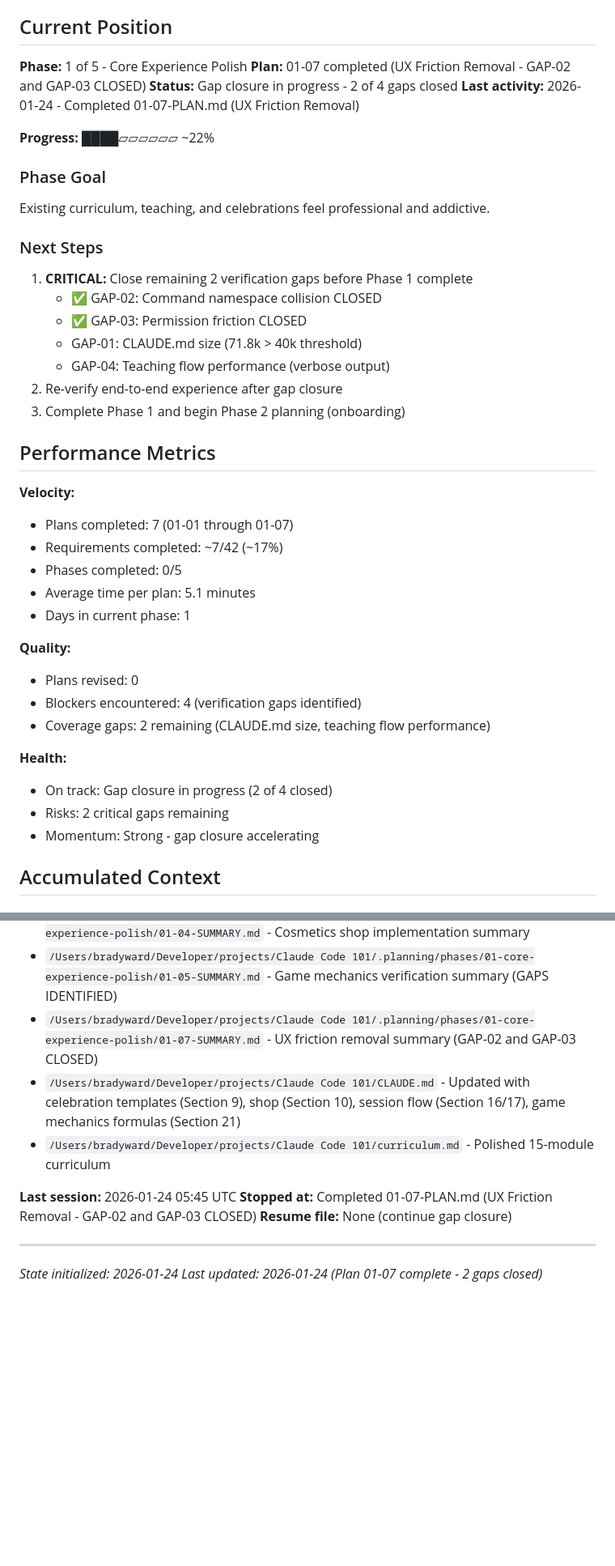
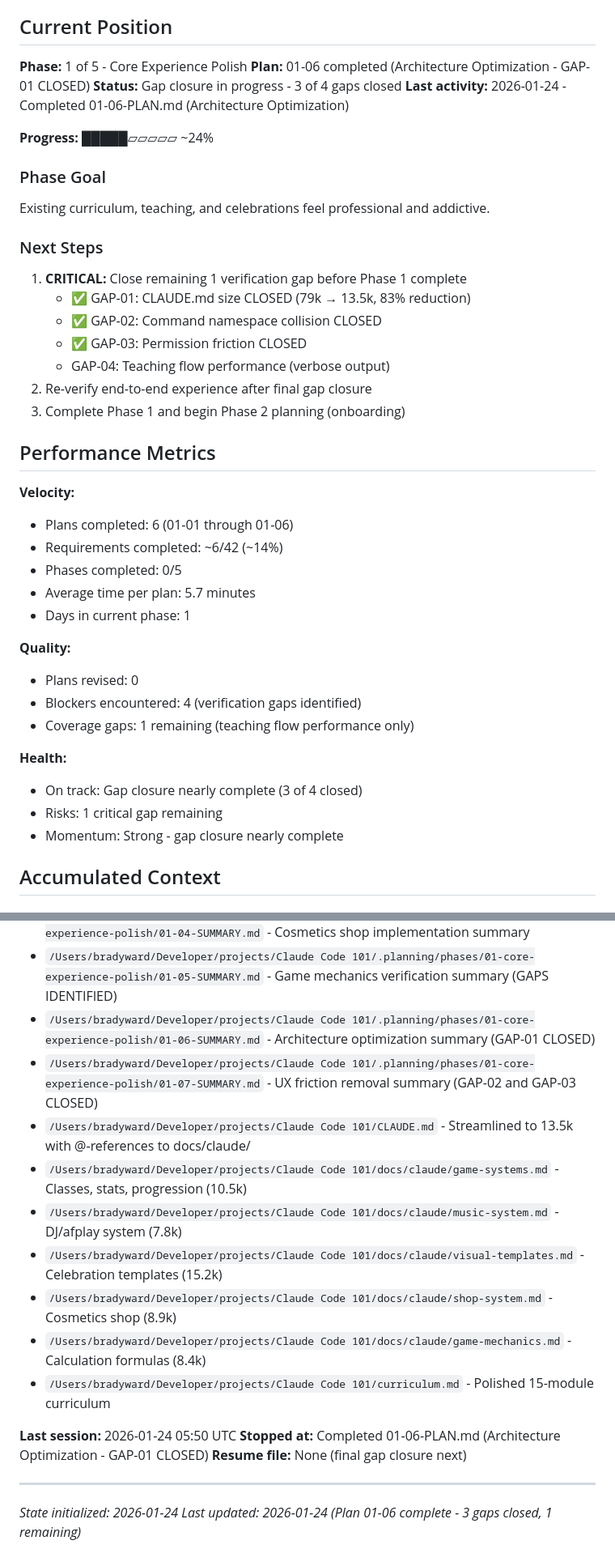
Before and after one commit to bradydward/claude-code-101, a Markdown page: .planning/STATE.md, 2 parts joined by grey strips. Shown at 81% size. GitHub-like rendering; blank space fills up the shorter version.

```diff
--- a/.planning/STATE.md
+++ b/.planning/STATE.md
@@ -12,42 +12,42 @@
 ## Current Position
 
 **Phase:** 1 of 5 - Core Experience Polish
-**Plan:** 01-07 completed (UX Friction Removal - GAP-02 and GAP-03 CLOSED)
-**Status:** Gap closure in progress - 2 of 4 gaps closed
-**Last activity:** 2026-01-24 - Completed 01-07-PLAN.md (UX Friction Removal)
+**Plan:** 01-06 completed (Architecture Optimization - GAP-01 CLOSED)
+**Status:** Gap closure in progress - 3 of 4 gaps closed
+**Last activity:** 2026-01-24 - Completed 01-06-PLAN.md (Architecture Optimization)
 
-**Progress:** ████▱▱▱▱▱▱ ~22%
+**Progress:** █████▱▱▱▱▱ ~24%
 
 ### Phase Goal
 Existing curriculum, teaching, and celebrations feel professional and addictive.
 
 ### Next Steps
-1. **CRITICAL:** Close remaining 2 verification gaps before Phase 1 complete
+1. **CRITICAL:** Close remaining 1 verification gap before Phase 1 complete
+   - ✅ GAP-01: CLAUDE.md size CLOSED (79k → 13.5k, 83% reduction)
    - ✅ GAP-02: Command namespace collision CLOSED
    - ✅ GAP-03: Permission friction CLOSED
-   - GAP-01: CLAUDE.md size (71.8k > 40k threshold)
    - GAP-04: Teaching flow performance (verbose output)
-2. Re-verify end-to-end experience after gap closure
+2. Re-verify end-to-end experience after final gap closure
 3. Complete Phase 1 and begin Phase 2 planning (onboarding)
 
 ## Performance Metrics
 
 **Velocity:**
-- Plans completed: 7 (01-01 through 01-07)
-- Requirements completed: ~7/42 (~17%)
+- Plans completed: 6 (01-01 through 01-06)
+- Requirements completed: ~6/42 (~14%)
 - Phases completed: 0/5
-- Average time per plan: 5.1 minutes
+- Average time per plan: 5.7 minutes
 - Days in current phase: 1
 
 **Quality:**
 - Plans revised: 0
 - Blockers encountered: 4 (verification gaps identified)
-- Coverage gaps: 2 remaining (CLAUDE.md size, teaching flow performance)
+- Coverage gaps: 1 remaining (teaching flow performance only)
 
 **Health:**
-- On track: Gap closure in progress (2 of 4 closed)
-- Risks: 2 critical gaps remaining
-- Momentum: Strong - gap closure accelerating
+- On track: Gap closure nearly complete (3 of 4 closed)
+- Risks: 1 critical gap remaining
+- Momentum: Strong - gap closure nearly complete
 
 ## Accumulated Context
 
@@ -252,15 +266,21 @@ After remaining gap closure, re-verify end-to-end experience and complete Phase
 - `/Users/bradyward/Developer/projects/Claude Code 101/.planning/phases/01-core-experience-polish/01-03-SUMMARY.md` - Visual celebrations system summary
 - `/Users/bradyward/Developer/projects/Claude Code 101/.planning/phases/01-core-experience-polish/01-04-SUMMARY.md` - Cosmetics shop implementation summary
 - `/Users/bradyward/Developer/projects/Claude Code 101/.planning/phases/01-core-experience-polish/01-05-SUMMARY.md` - Game mechanics verification summary (GAPS IDENTIFIED)
+- `/Users/bradyward/Developer/projects/Claude Code 101/.planning/phases/01-core-experience-polish/01-06-SUMMARY.md` - Architecture optimization summary (GAP-01 CLOSED)
 - `/Users/bradyward/Developer/projects/Claude Code 101/.planning/phases/01-core-experience-polish/01-07-SUMMARY.md` - UX friction removal summary (GAP-02 and GAP-03 CLOSED)
-- `/Users/bradyward/Developer/projects/Claude Code 101/CLAUDE.md` - Updated with celebration templates (Section 9), shop (Section 10), session flow (Section 16/17), game mechanics formulas (Section 21)
+- `/Users/bradyward/Developer/projects/Claude Code 101/CLAUDE.md` - Streamlined to 13.5k with @-references to docs/claude/
+- `/Users/bradyward/Developer/projects/Claude Code 101/docs/claude/game-systems.md` - Classes, stats, progression (10.5k)
+- `/Users/bradyward/Developer/projects/Claude Code 101/docs/claude/music-system.md` - DJ/afplay system (7.8k)
+- `/Users/bradyward/Developer/projects/Claude Code 101/docs/claude/visual-templates.md` - Celebration templates (15.2k)
+- `/Users/bradyward/Developer/projects/Claude Code 101/docs/claude/shop-system.md` - Cosmetics shop (8.9k)
+- `/Users/bradyward/Developer/projects/Claude Code 101/docs/claude/game-mechanics.md` - Calculation formulas (8.4k)
 - `/Users/bradyward/Developer/projects/Claude Code 101/curriculum.md` - Polished 15-module curriculum
 
-**Last session:** 2026-01-24 05:45 UTC
-**Stopped at:** Completed 01-07-PLAN.md (UX Friction Removal - GAP-02 and GAP-03 CLOSED)
-**Resume file:** None (continue gap closure)
+**Last session:** 2026-01-24 05:50 UTC
+**Stopped at:** Completed 01-06-PLAN.md (Architecture Optimization - GAP-01 CLOSED)
+**Resume file:** None (final gap closure next)
 
 ---
 
 *State initialized: 2026-01-24*
-*Last updated: 2026-01-24 (Plan 01-07 complete - 2 gaps closed)*
+*Last updated: 2026-01-24 (Plan 01-06 complete - 3 gaps closed, 1 remaining)*
```
Also changed, not shown: other parts of .planning/STATE.md (+28 -14 lines), 2 other files.
